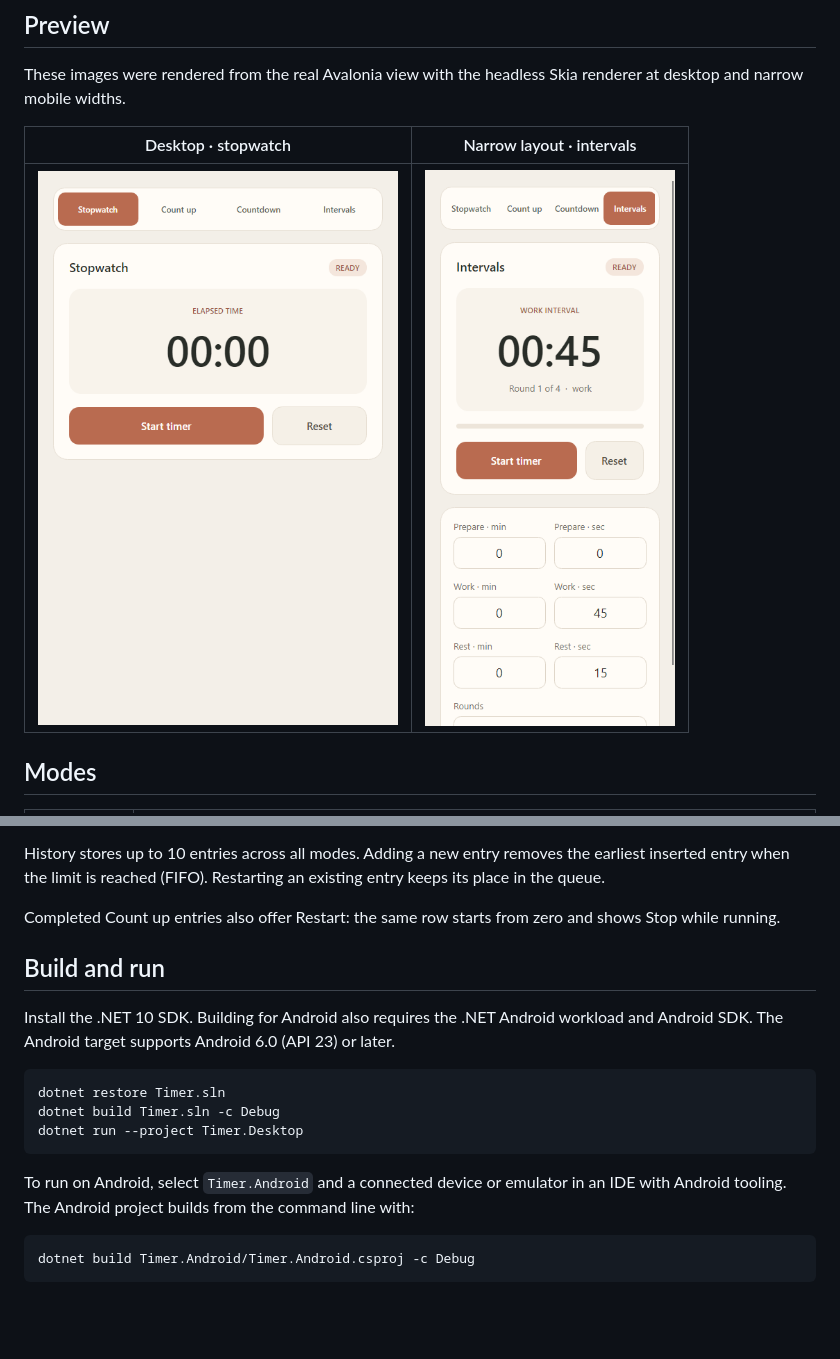
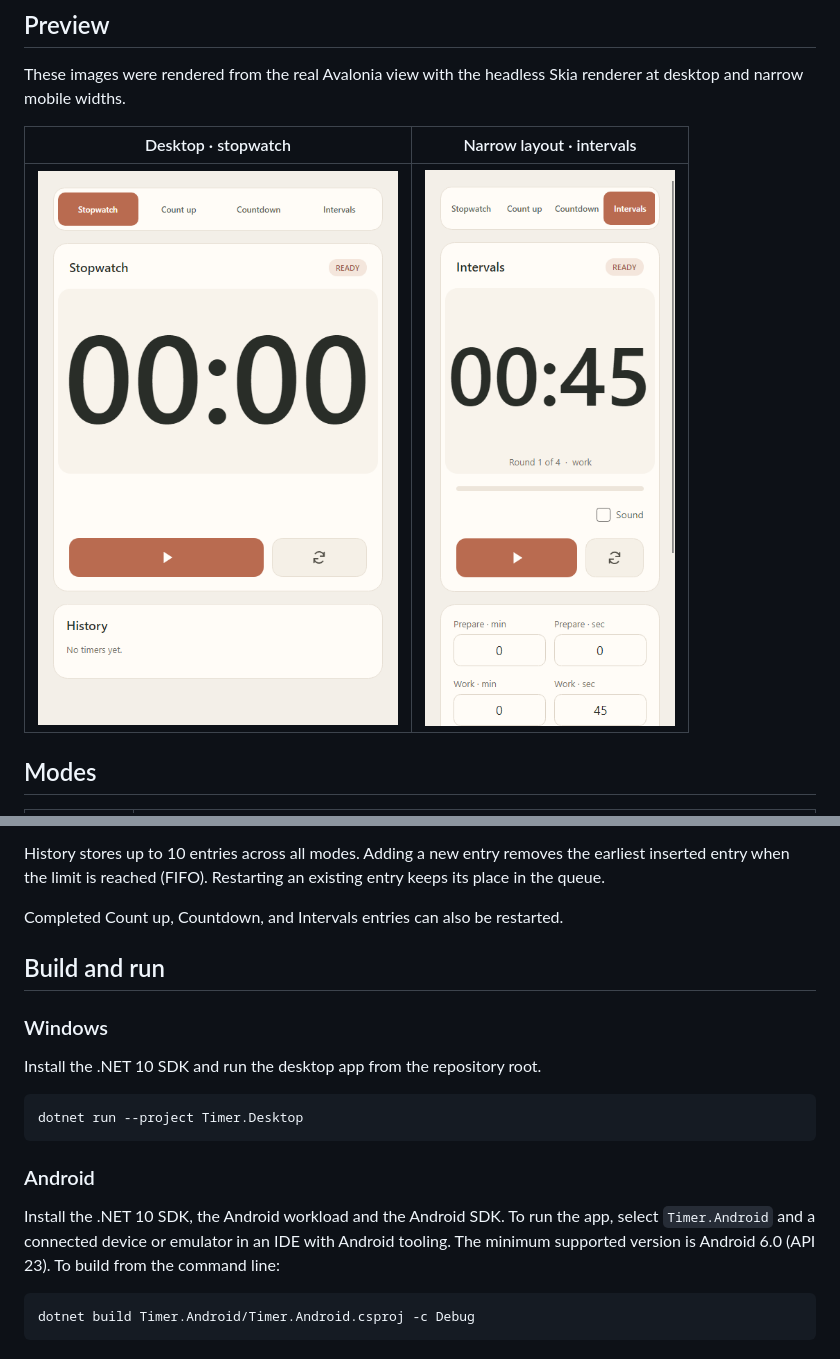
Before and after one commit to HannaPavlenko/Timer, a Markdown page: README.md, 2 parts joined by grey strips. Drawn GitHub-style; pictures changed too: docs/screenshots/desktop.png, docs/screenshots/mobile.png; blank space fills up the shorter version.

Commit message:
Refresh previews, simplify Windows setup and run checks on GitHub

````diff
--- a/README.md
+++ b/README.md
@@ -31,19 +31,21 @@ Edit the name at the top of any history card to name a timer (up to 80 character
 
 History stores up to 10 entries across all modes. Adding a new entry removes the earliest inserted entry when the limit is reached (FIFO). Restarting an existing entry keeps its place in the queue.
 
-Completed Count up entries also offer Restart: the same row starts from zero and shows Stop while running.
+Completed Count up, Countdown, and Intervals entries can also be restarted.
 
 ## Build and run
 
-Install the .NET 10 SDK. Building for Android also requires the .NET Android workload and Android SDK. The Android target supports Android 6.0 (API 23) or later.
+### Windows
+
+Install the .NET 10 SDK and run the desktop app from the repository root.
 
 ```powershell
-dotnet restore Timer.sln
-dotnet build Timer.sln -c Debug
 dotnet run --project Timer.Desktop
 ```
 
-To run on Android, select `Timer.Android` and a connected device or emulator in an IDE with Android tooling. The Android project builds from the command line with:
+### Android
+
+Install the .NET 10 SDK, the Android workload and the Android SDK. To run the app, select `Timer.Android` and a connected device or emulator in an IDE with Android tooling. The minimum supported version is Android 6.0 (API 23). To build from the command line:
 
 ```powershell
 dotnet build Timer.Android/Timer.Android.csproj -c Debug
````
Also changed, not shown: 1 other file.
